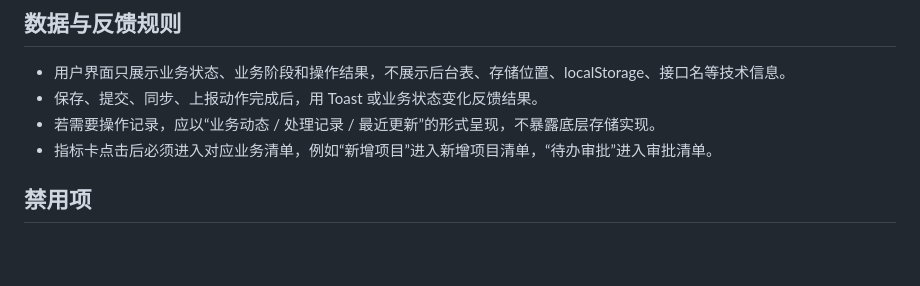
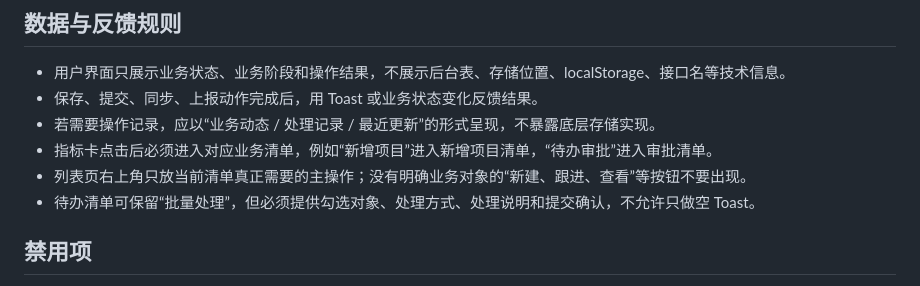
Before and after one commit to danielmd202506-debug/isales-mobile, a Markdown page: design.md, the part around the change. Rendered like a GitHub page; blank space fills up the shorter version.

Commit message:
Update iSales visual prototype and design guide

```diff
--- a/design.md
+++ b/design.md
@@ -77,6 +77,8 @@ iSales Mobile 采用高亮蓝白企业移动端风格：页面要像 iOS 原生
 - 保存、提交、同步、上报动作完成后，用 Toast 或业务状态变化反馈结果。
 - 若需要操作记录，应以“业务动态 / 处理记录 / 最近更新”的形式呈现，不暴露底层存储实现。
 - 指标卡点击后必须进入对应业务清单，例如“新增项目”进入新增项目清单，“待办审批”进入审批清单。
+- 列表页右上角只放当前清单真正需要的主操作；没有明确业务对象的“新建、跟进、查看”等按钮不要出现。
+- 待办清单可保留“批量处理”，但必须提供勾选对象、处理方式、处理说明和提交确认，不允许只做空 Toast。
 
 ## 禁用项
 
```
